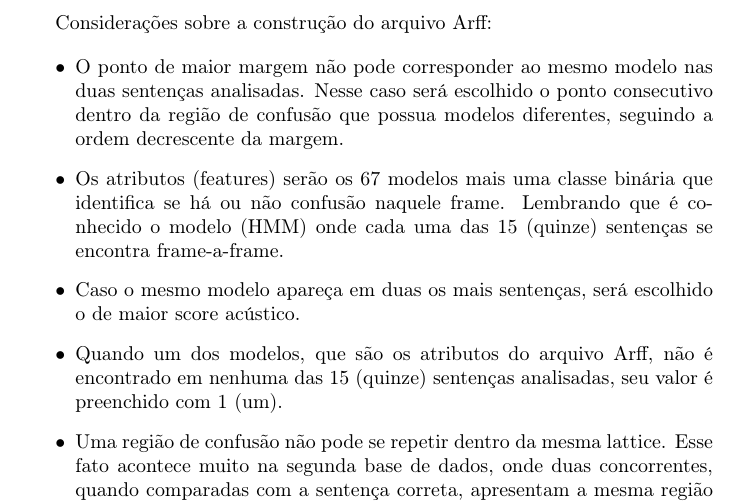
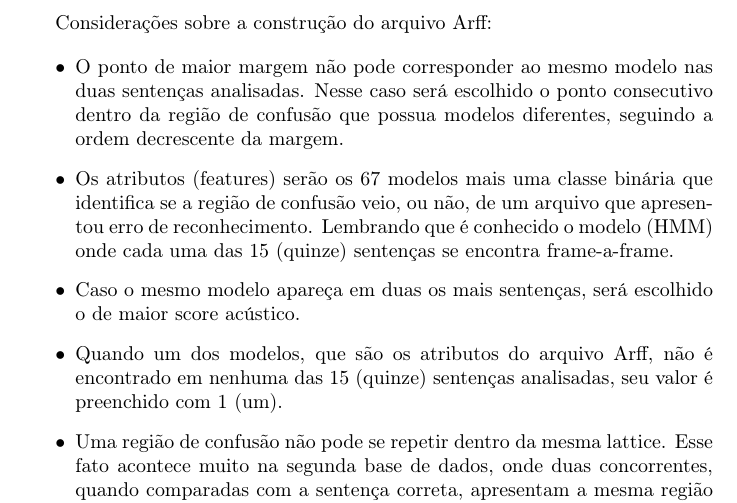
Before and after one commit to pedosb/gsflpy, a LaTeX document (proposta.tex): part of page 3 of 5, cut so that both start at the same text. Compiled offline with pdfLaTeX; the source files are stored in an older character set and shown here as Unicode.

Commit message:
git-svn-id: https://www.laps.ufpa.br/svn/Speech/lattice@410 8d5e1b68-b3dc-4992-894d-31ce13f394a2

```diff
--- a/proposta.tex
+++ b/proposta.tex
@@ -158,8 +158,8 @@ Considerações sobre a construção do arquivo Arff:
  \item O ponto de maior margem não pode corresponder ao mesmo modelo nas duas sentenças analisadas.
 Nesse caso será escolhido o ponto consecutivo dentro da região de confusão que possua modelos diferentes, seguindo a ordem decrescente da margem.
 
- \item Os atributos (features) serão os 67 modelos mais uma classe binária que identifica se há ou não confusão naquele frame.
-Lembrando que é conhecido o modelo (HMM) onde cada uma das 15 (quinze) sentenças se encontra frame-a-frame.
+ \item Os atributos (features) serão os 67 modelos mais uma classe binária que identifica se a região de confusão veio, ou não, de um arquivo
+que apresentou erro de reconhecimento. Lembrando que é conhecido o modelo (HMM) onde cada uma das 15 (quinze) sentenças se encontra frame-a-frame.
 
  \item Caso o mesmo modelo apareça em duas os mais sentenças, será escolhido o de maior score acústico.
 
```
